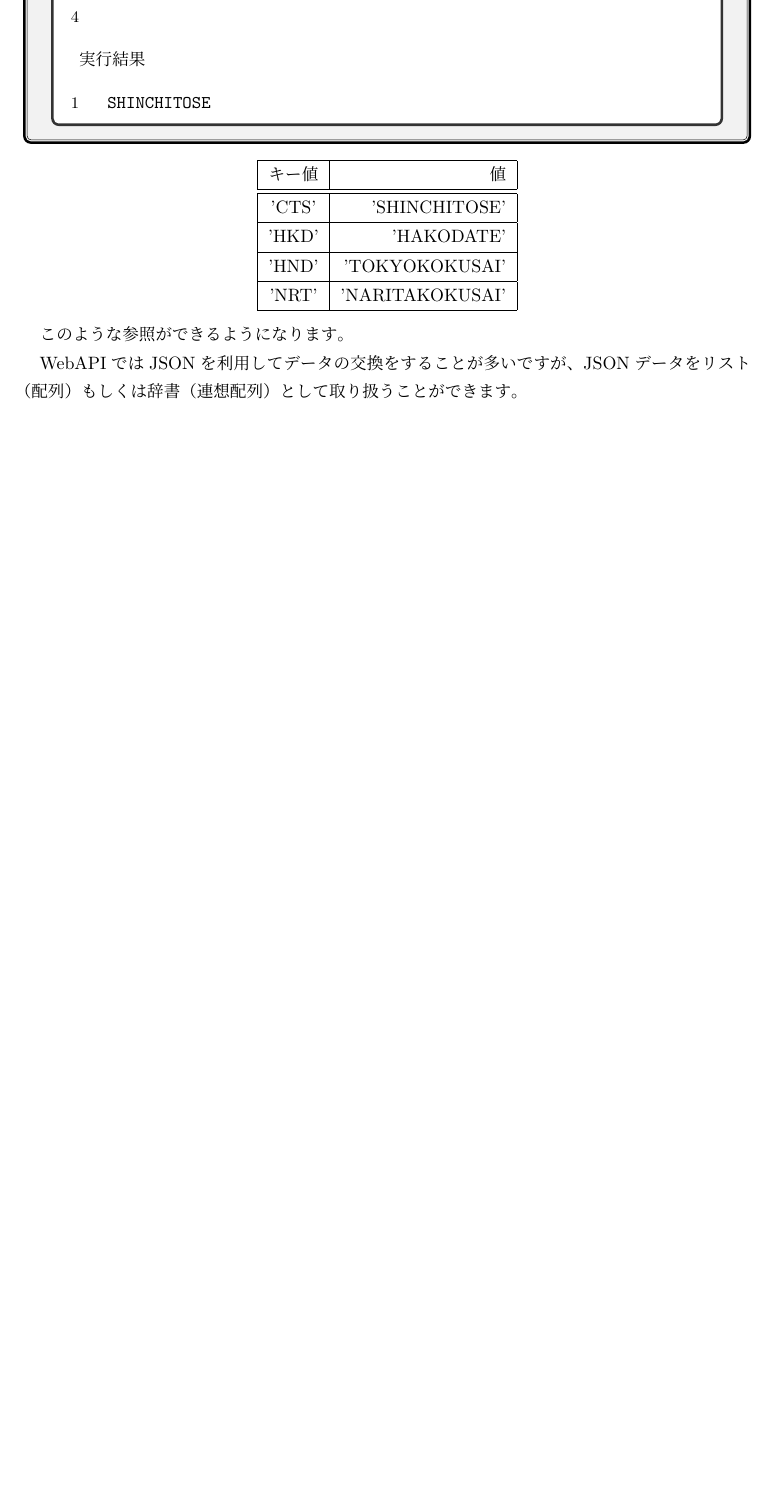
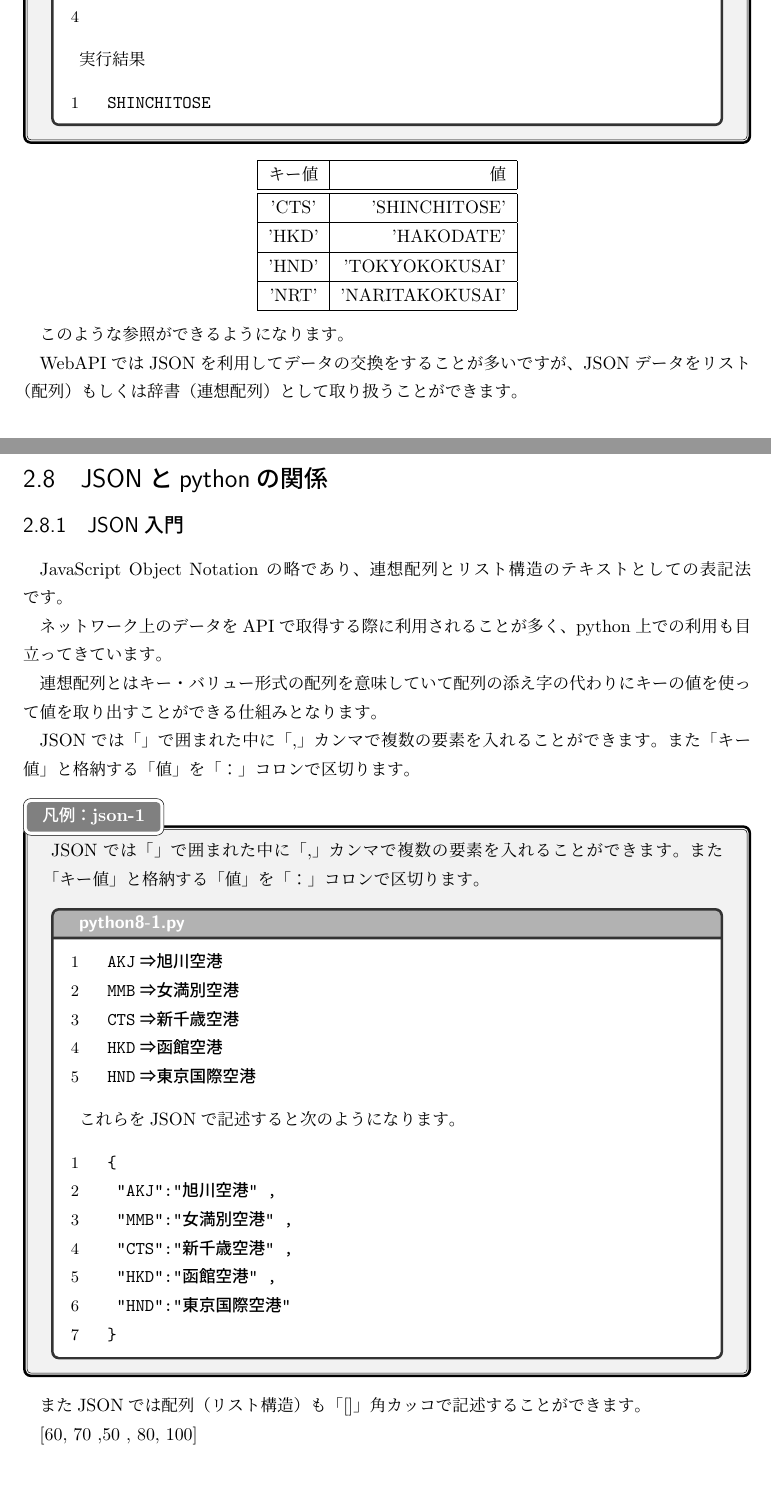
Before and after one commit to hirossk/pythontext, a LaTeX document (text/section1-2.tex): part of page 49 of 78 before the commit and two parts of pages 50 and 51 of 81 after it, the two joined at a grey line, cut so that both start at the same text, the shorter picture padded with empty space. Compiled offline with pLaTeX and dvipdfmx.

Commit message:
画像追加＆辞書＆JSON

```diff
--- a/text/section1-2.tex
+++ b/text/section1-2.tex
@@ -1753,3 +1753,43 @@ SHINCHITOSE
 
 WebAPIではJSONを利用してデータの交換をすることが多いですが、JSONデータをリスト（配列）もしくは辞書（連想配列）として取り扱うことができます。
 
+\section{JSONとpythonの関係}
+
+\subsection{JSON入門}
+JavaScript Object Notation の略であり、
+連想配列とリスト構造のテキストとしての表記法です。
+
+ネットワーク上のデータをAPIで取得する際に利用されることが多く、python上での利用も目立ってきています。
+
+連想配列とはキー・バリュー形式の配列を意味していて配列の添え字の代わりにキーの値を使って値を取り出すことができる仕組みとなります。
+
+JSONでは「{}」で囲まれた中に「,」カンマで複数の要素を入れることができます。
+また「キー値」と格納する「値」を「：」コロンで区切ります。
+
+\begin{pabox}{json-1}
+JSONでは「{}」で囲まれた中に「,」カンマで複数の要素を入れることができます。
+また「キー値」と格納する「値」を「：」コロンで区切ります。
+\begin{codebox}{python8-1.py}
+\begin{listing}{1}
+AKJ⇒旭川空港
+MMB⇒女満別空港
+CTS⇒新千歳空港
+HKD⇒函館空港
+HND⇒東京国際空港
+\end{listing}
+これらをJSONで記述すると次のようになります。
+\begin{listing}{1}
+{
+ "AKJ":"旭川空港" ,
+ "MMB":"女満別空港" ,
+ "CTS":"新千歳空港" ,
+ "HKD":"函館空港" ,
+ "HND":"東京国際空港"
+}
+\end{listing}
+
+\end{codebox}
+\end{pabox}
+またJSONでは配列（リスト構造）も「[]」角カッコで記述することができます。
+
+[60, 70 ,50 , 80, 100]
@@ -1756,3 +1816,7 @@ WebAPIではJSONを利用してデータの交換をすることが多いです
+\end{pabox}
+この時json\_dataはdict型（辞書型）となり、json\_data["score"]はlist型となります。
+
+\newpage
 %\subsection{配列の便利な機能（ラムダ式）}
 \section{関数による処理（まとまった手順）}
 \subsection{関数とは？}
```
Also changed, not shown: text/images/image1.png, text/images/image2.png, text/images/image4.png, text/images/image5.png, text/images/image6.png, text/images/image7.png, text/section1-2.pdf, text/section1-2.tex (44 more changed lines), 5 other files.
